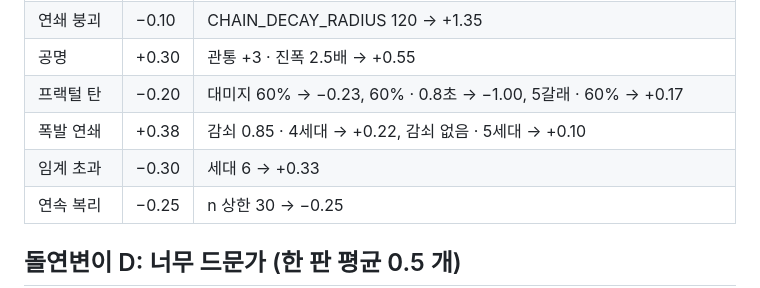
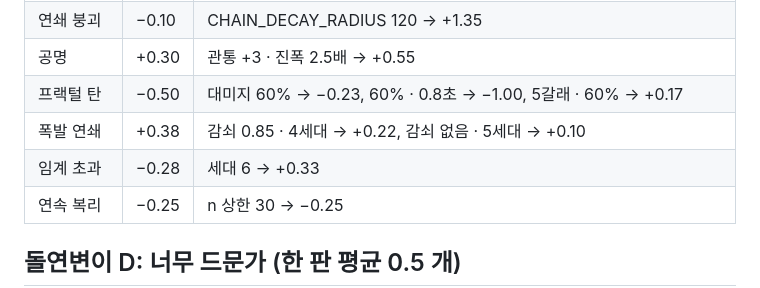
Before and after one commit to lagulee/game, a Markdown page: tools/balance-results.md, the part around the change. Rendered like a GitHub page.

Commit message:
돌연변이 D: 조정안 표의 기준값 두 칸 바로잡기
- balance-results.md 조정안 시험 표에서 프랙털 탄 · 임계 초과의 "지금" (씨앗 0·1 평균) 값을 계산대로 고침

Co-Authored-By: Claude Opus 5.5 <noreply@anthropic.com>
Claude-Session: https://claude.ai/code/session_01DGTRA7a8GPQB3bHE4suHpb

```diff
--- a/tools/balance-results.md
+++ b/tools/balance-results.md
@@ -506,9 +506,9 @@ ENEMY_HP_QUAD {0.002, 0.004, 0.006} × WAVE_COUNT_MULT_LATE {0.8, 0.9, 1} × ENE
 | 효소 | +4.25 | **ENZYME_STEP 0.02 → +2.15** |
 | 연쇄 붕괴 | −0.10 | CHAIN_DECAY_RADIUS 120 → +1.35 |
 | 공명 | +0.30 | 관통 +3 · 진폭 2.5배 → +0.55 |
-| 프랙털 탄 | −0.20 | 대미지 60% → −0.23, 60% · 0.8초 → −1.00, 5갈래 · 60% → +0.17 |
+| 프랙털 탄 | −0.50 | 대미지 60% → −0.23, 60% · 0.8초 → −1.00, 5갈래 · 60% → +0.17 |
 | 폭발 연쇄 | +0.38 | 감쇠 0.85 · 4세대 → +0.22, 감쇠 없음 · 5세대 → +0.10 |
-| 임계 초과 | −0.30 | 세대 6 → +0.33 |
+| 임계 초과 | −0.28 | 세대 6 → +0.33 |
 | 연속 복리 | −0.25 | n 상한 30 → −0.25 |
 
 ## 돌연변이 D: 너무 드문가 (한 판 평균 0.5 개)
```
